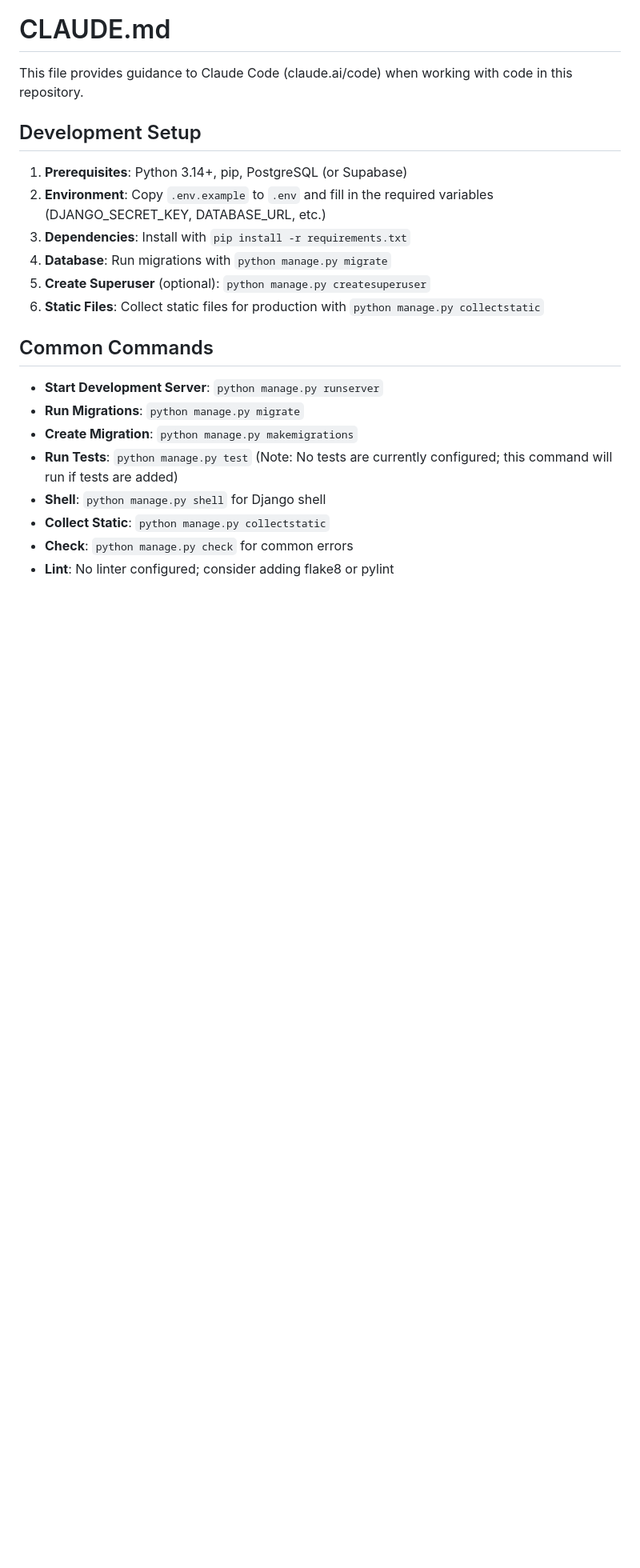
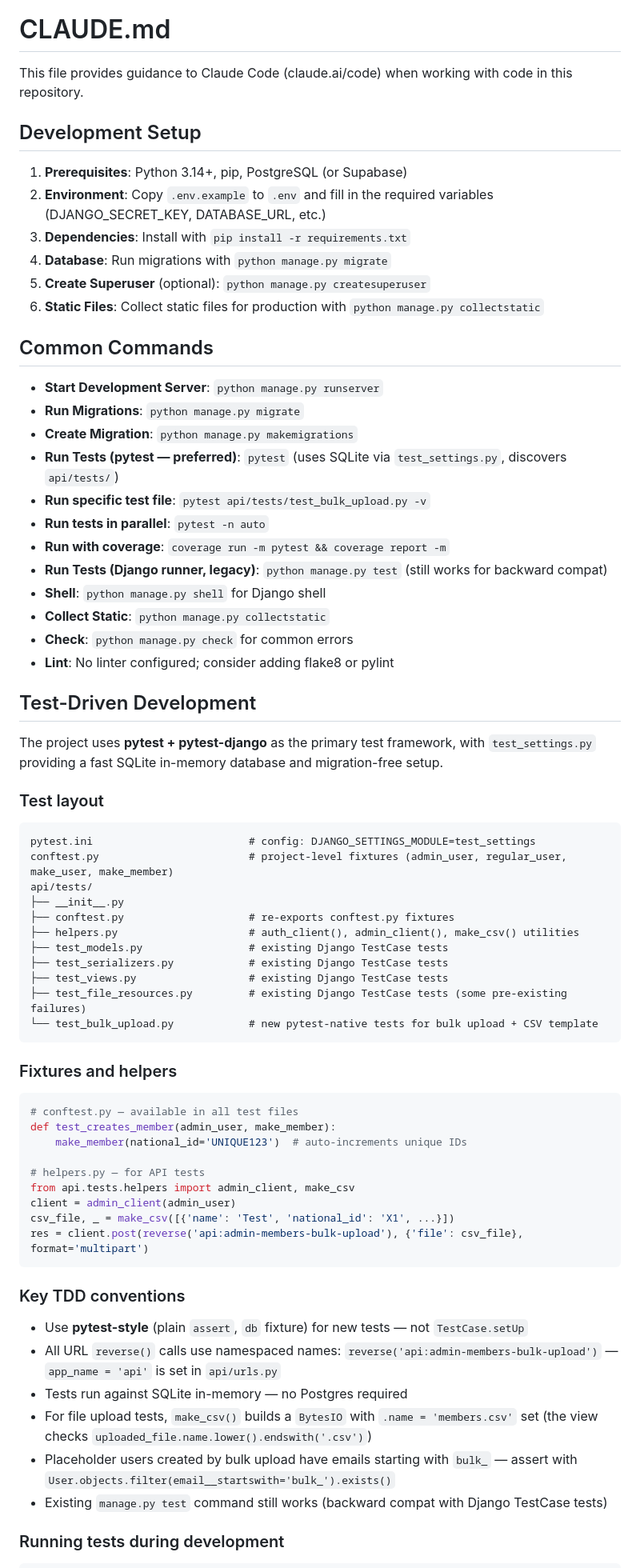
Before and after one commit to cbrianbet/professional-network-database, a Markdown page: CLAUDE.md, the part around one of its changes. Shown at 80% size. GitHub-like rendering; blank space fills up the shorter version.

````diff
--- a/CLAUDE.md
+++ b/CLAUDE.md
@@ -16,8 +16,63 @@ This file provides guidance to Claude Code (claude.ai/code) when working with co
 - **Start Development Server**: `python manage.py runserver`
 - **Run Migrations**: `python manage.py migrate`
 - **Create Migration**: `python manage.py makemigrations`
-- **Run Tests**: `python manage.py test` (Note: No tests are currently configured; this command will run if tests are added)
+- **Run Tests (pytest — preferred)**: `pytest` (uses SQLite via `test_settings.py`, discovers `api/tests/`)
+- **Run specific test file**: `pytest api/tests/test_bulk_upload.py -v`
+- **Run tests in parallel**: `pytest -n auto`
+- **Run with coverage**: `coverage run -m pytest && coverage report -m`
+- **Run Tests (Django runner, legacy)**: `python manage.py test` (still works for backward compat)
 - **Shell**: `python manage.py shell` for Django shell
 - **Collect Static**: `python manage.py collectstatic`
 - **Check**: `python manage.py check` for common errors
 - **Lint**: No linter configured; consider adding flake8 or pylint
+
+## Test-Driven Development
+
+The project uses **pytest + pytest-django** as the primary test framework, with
+`test_settings.py` providing a fast SQLite in-memory database and migration-free
+setup.
+
+### Test layout
+
+```
+pytest.ini                         # config: DJANGO_SETTINGS_MODULE=test_settings
+conftest.py                        # project-level fixtures (admin_user, regular_user, make_user, make_member)
+api/tests/
+├── __init__.py
+├── conftest.py                    # re-exports conftest.py fixtures
+├── helpers.py                     # auth_client(), admin_client(), make_csv() utilities
+├── test_models.py                 # existing Django TestCase tests
+├── test_serializers.py            # existing Django TestCase tests
+├── test_views.py                  # existing Django TestCase tests
+├── test_file_resources.py         # existing Django TestCase tests (some pre-existing failures)
+└── test_bulk_upload.py            # new pytest-native tests for bulk upload + CSV template
+```
+
+### Fixtures and helpers
+
+```python
+# conftest.py — available in all test files
+def test_creates_member(admin_user, make_member):
+    make_member(national_id='UNIQUE123')  # auto-increments unique IDs
+
+# helpers.py — for API tests
+from api.tests.helpers import admin_client, make_csv
+client = admin_client(admin_user)
+csv_file, _ = make_csv([{'name': 'Test', 'national_id': 'X1', ...}])
+res = client.post(reverse('api:admin-members-bulk-upload'), {'file': csv_file}, format='multipart')
+```
+
+### Key TDD conventions
+
+- Use **pytest-style** (plain `assert`, `db` fixture) for new tests — not `TestCase.setUp`
+- All URL `reverse()` calls use namespaced names: `reverse('api:admin-members-bulk-upload')`
+  — `app_name = 'api'` is set in `api/urls.py`
+- Tests run against SQLite in-memory — no Postgres required
+- For file upload tests, `make_csv()` builds a `BytesIO` with `.name = 'members.csv'`
+  set (the view checks `uploaded_file.name.lower().endswith('.csv')`)
+- Placeholder users created by bulk upload have emails starting with `bulk_` — assert
+  with `User.objects.filter(email__startswith='bulk_').exists()`
+- Existing `manage.py test` command still works (backward compat with Django TestCase tests)
+
+### Running tests during development
+
````
Also changed, not shown: other parts of CLAUDE.md (+10 -0 lines).
